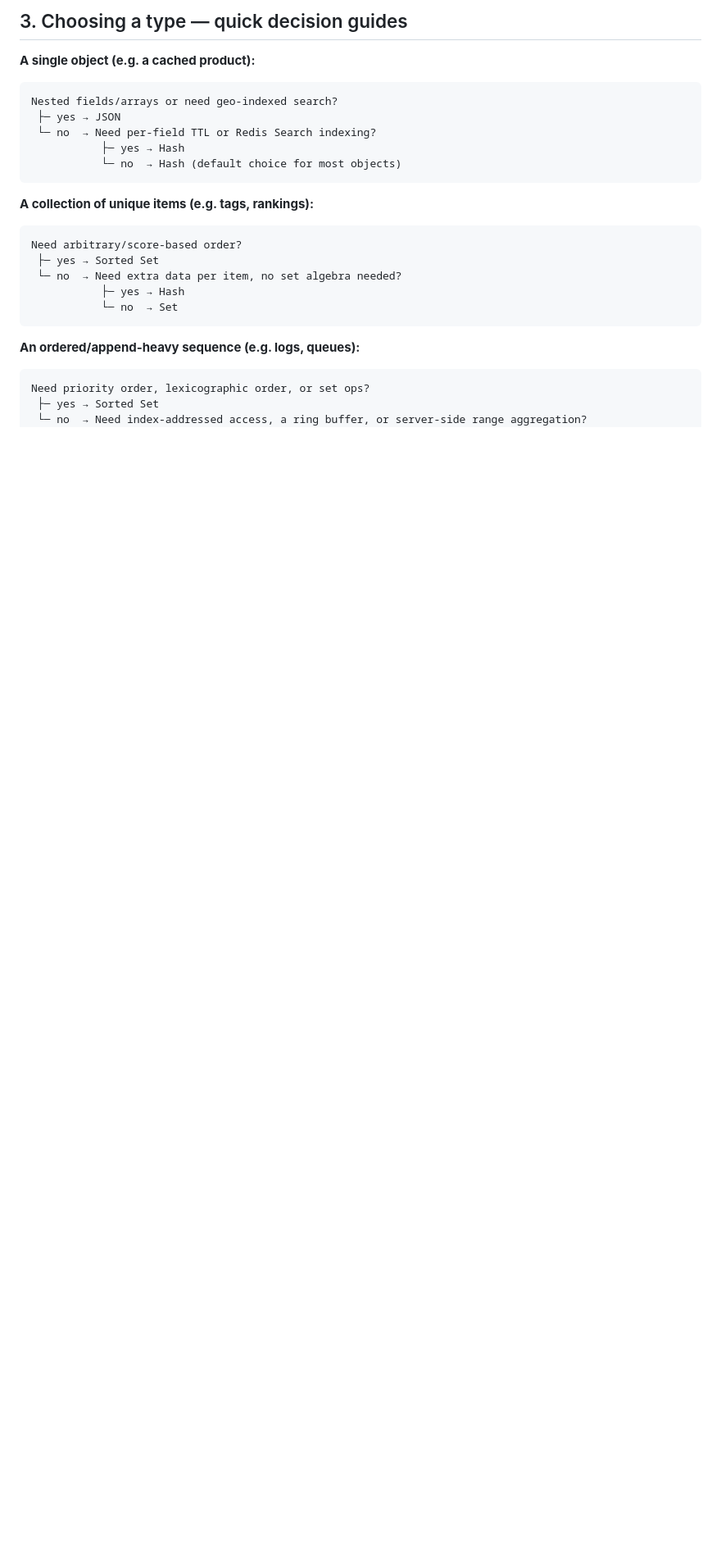
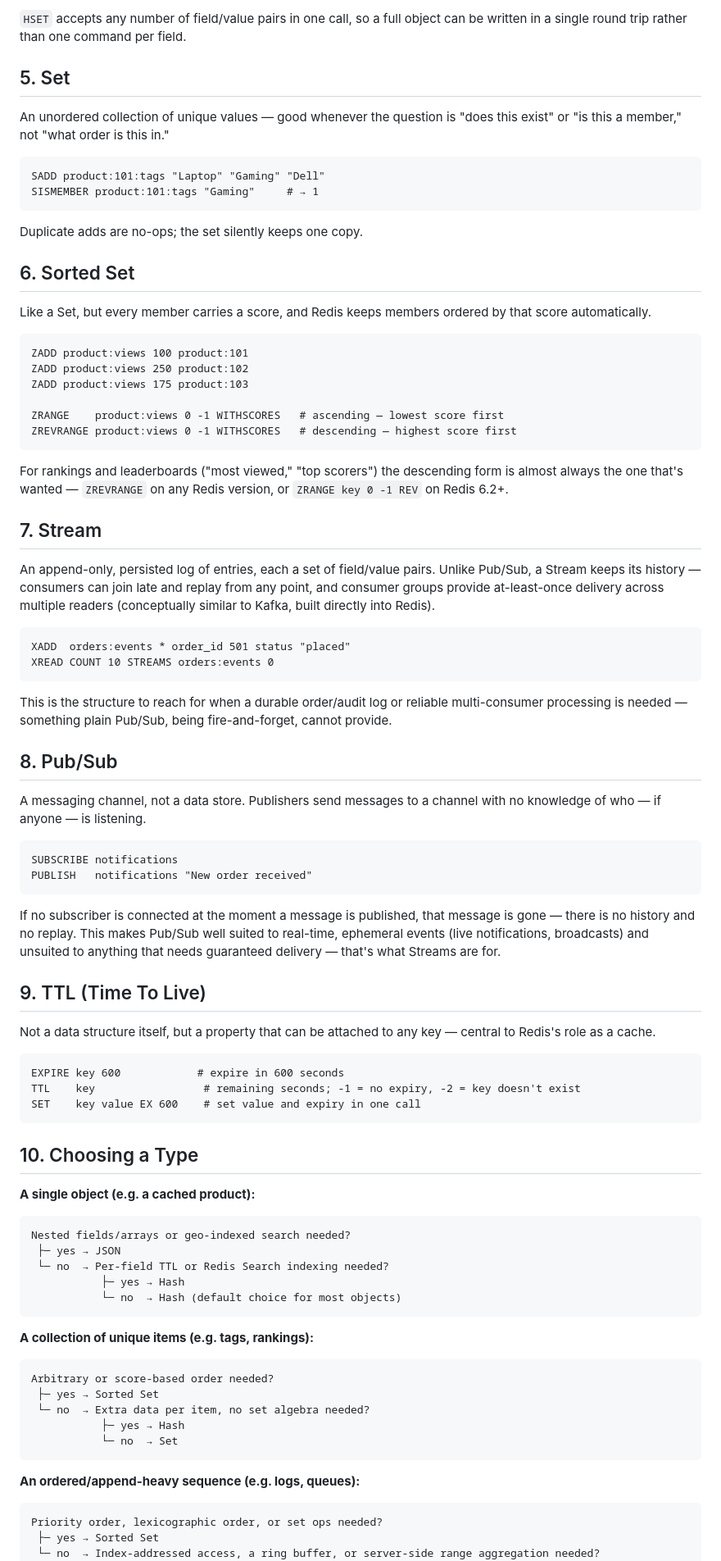
Before and after one commit to codeverse-amol/CommerceCore, a Markdown page: docs/redis/phase_13.1B_redis_data_types.md, the part around one of its changes. Shown at 82% size. Rendered like a GitHub page; blank space fills up the shorter version.

````diff
--- a/docs/redis/phase_13.1B_redis_data_types.md
+++ b/docs/redis/phase_13.1B_redis_data_types.md
@@ -61,28 +68,88 @@ SET key value EX 600    # set value + expiry in one call
 ```
 
-## 3. Choosing a type — quick decision guides
+`HSET` accepts any number of field/value pairs in one call, so a full object can be written in a single round trip rather than one command per field.
+
+## 5. Set
+
+An unordered collection of unique values — good whenever the question is "does this exist" or "is this a member," not "what order is this in."
+
+```
+SADD product:101:tags "Laptop" "Gaming" "Dell"
+SISMEMBER product:101:tags "Gaming"     # → 1
+```
+
+Duplicate adds are no-ops; the set silently keeps one copy.
+
+## 6. Sorted Set
+
+Like a Set, but every member carries a score, and Redis keeps members ordered by that score automatically.
+
+```
+ZADD product:views 100 product:101
+ZADD product:views 250 product:102
+ZADD product:views 175 product:103
+
+ZRANGE    product:views 0 -1 WITHSCORES   # ascending — lowest score first
+ZREVRANGE product:views 0 -1 WITHSCORES   # descending — highest score first
+```
+
+For rankings and leaderboards ("most viewed," "top scorers") the descending form is almost always the one that's wanted — `ZREVRANGE` on any Redis version, or `ZRANGE key 0 -1 REV` on Redis 6.2+.
+
+## 7. Stream
+
+An append-only, persisted log of entries, each a set of field/value pairs. Unlike Pub/Sub, a Stream keeps its history — consumers can join late and replay from any point, and consumer groups provide at-least-once delivery across multiple readers (conceptually similar to Kafka, built directly into Redis).
+
+```
+XADD  orders:events * order_id 501 status "placed"
+XREAD COUNT 10 STREAMS orders:events 0
+```
+
+This is the structure to reach for when a durable order/audit log or reliable multi-consumer processing is needed — something plain Pub/Sub, being fire-and-forget, cannot provide.
+
+## 8. Pub/Sub
+
+A messaging channel, not a data store. Publishers send messages to a channel with no knowledge of who — if anyone — is listening.
+
+```
+SUBSCRIBE notifications
+PUBLISH   notifications "New order received"
+```
+
+If no subscriber is connected at the moment a message is published, that message is gone — there is no history and no replay. This makes Pub/Sub well suited to real-time, ephemeral events (live notifications, broadcasts) and unsuited to anything that needs guaranteed delivery — that's what Streams are for.
+
+## 9. TTL (Time To Live)
+
+Not a data structure itself, but a property that can be attached to any key — central to Redis's role as a cache.
+
+```
+EXPIRE key 600            # expire in 600 seconds
+TTL    key                 # remaining seconds; -1 = no expiry, -2 = key doesn't exist
+SET    key value EX 600    # set value and expiry in one call
+```
+
+## 10. Choosing a Type
 
 **A single object (e.g. a cached product):**
 ```
-Nested fields/arrays or need geo-indexed search?
+Nested fields/arrays or geo-indexed search needed?
  ├─ yes → JSON
- └─ no  → Need per-field TTL or Redis Search indexing?
+ └─ no  → Per-field TTL or Redis Search indexing needed?
            ├─ yes → Hash
            └─ no  → Hash (default choice for most objects)
 ```
 
 **A collection of unique items (e.g. tags, rankings):**
 ```
-Need arbitrary/score-based order?
+Arbitrary or score-based order needed?
  ├─ yes → Sorted Set
- └─ no  → Need extra data per item, no set algebra needed?
+ └─ no  → Extra data per item, no set algebra needed?
            ├─ yes → Hash
            └─ no  → Set
 ```
 
 **An ordered/append-heavy sequence (e.g. logs, queues):**
 ```
-Need priority order, lexicographic order, or set ops?
+Priority order, lexicographic order, or set ops needed?
  ├─ yes → Sorted Set
- └─ no  → Need index-addressed access, a ring buffer, or server-side range aggregation?
+ └─ no  → Index-addressed access, a ring buffer, or server-side range aggregation needed?
            ├─ yes → Array
````
Also changed, not shown: other parts of docs/redis/phase_13.1B_redis_data_types.md (+43 -32 lines), docs/redis/phase_13.1A_redis_internals.md (+6 -6 lines).
